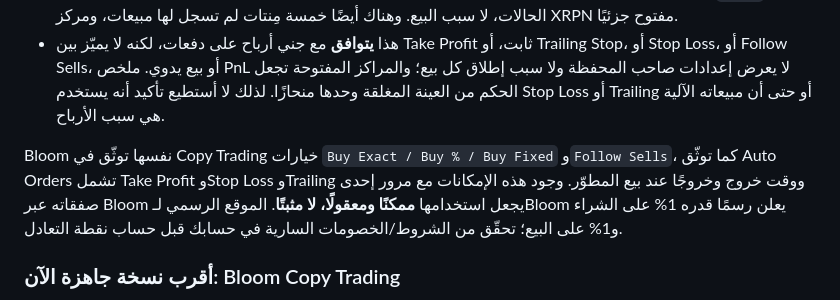
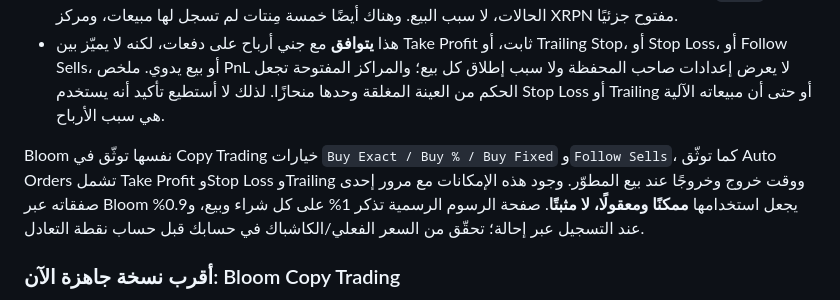
Before and after one commit to abdaibsololy-netizen/Task, a Markdown page: wallet-research-solana-ar.md, the part around one of its changes. GitHub-like rendering.

Commit message:
Clarify Bloom trading fees in report
Co-authored-by: arena-agent <297053741+arena-agent@users.noreply.github.com>

```diff
--- a/wallet-research-solana-ar.md
+++ b/wallet-research-solana-ar.md
@@ -214,7 +214,7 @@
 - في تجميع Vybe السابق: من 28 مِنت ميم مغلقًا، صُنّف 27 موجبًا ومِنت واحد خاسرًا (`−$2.88` على شراء `$119.21`، نحو `−2.4%`). وفي عدد من المراكز المغلقة ظهرت عمليتا بيع أو ثلاث للمِنت؛ وهذا يثبت الخروج على دفعات في تلك الحالات، لا سبب البيع. وهناك أيضًا خمسة مِنتات لم تسجل لها مبيعات، ومركز XRPN مفتوح جزئيًا.
 - هذا **يتوافق** مع جني أرباح على دفعات، لكنه لا يميّز بين Take Profit ثابت، أو Trailing Stop، أو Stop Loss، أو Follow Sells، أو بيع يدوي. ملخص PnL لا يعرض إعدادات صاحب المحفظة ولا سبب إطلاق كل بيع؛ والمراكز المفتوحة تجعل الحكم من العينة المغلقة وحدها منحازًا. لذلك لا أستطيع تأكيد أنه يستخدم Stop Loss أو Trailing أو حتى أن مبيعاته الآلية هي سبب الأرباح.
 
-Bloom نفسها توثّق في Copy Trading خيارات `Buy Exact / Buy % / Buy Fixed` و`Follow Sells`، كما توثّق Auto Orders تشمل Take Profit وStop Loss وTrailing ووقت خروج وخروجًا عند بيع المطوّر. وجود هذه الإمكانات مع مرور إحدى صفقاته عبر Bloom يجعل استخدامها **ممكنًا ومعقولًا، لا مثبتًا**. الموقع الرسمي لـBloom يعلن رسمًا قدره 1% على الشراء و1% على البيع؛ تحقّق من الشروط/الخصومات السارية في حسابك قبل حساب نقطة التعادل.
+Bloom نفسها توثّق في Copy Trading خيارات `Buy Exact / Buy % / Buy Fixed` و`Follow Sells`، كما توثّق Auto Orders تشمل Take Profit وStop Loss وTrailing ووقت خروج وخروجًا عند بيع المطوّر. وجود هذه الإمكانات مع مرور إحدى صفقاته عبر Bloom يجعل استخدامها **ممكنًا ومعقولًا، لا مثبتًا**. صفحة الرسوم الرسمية تذكر 1% على كل شراء وبيع، و0.9% عند التسجيل عبر إحالة؛ تحقّق من السعر الفعلي/الكاشباك في حسابك قبل حساب نقطة التعادل.
 
 ### أقرب نسخة جاهزة الآن: Bloom Copy Trading
 
```
Also changed, not shown: other parts of wallet-research-solana-ar.md (+1 -1 lines).
